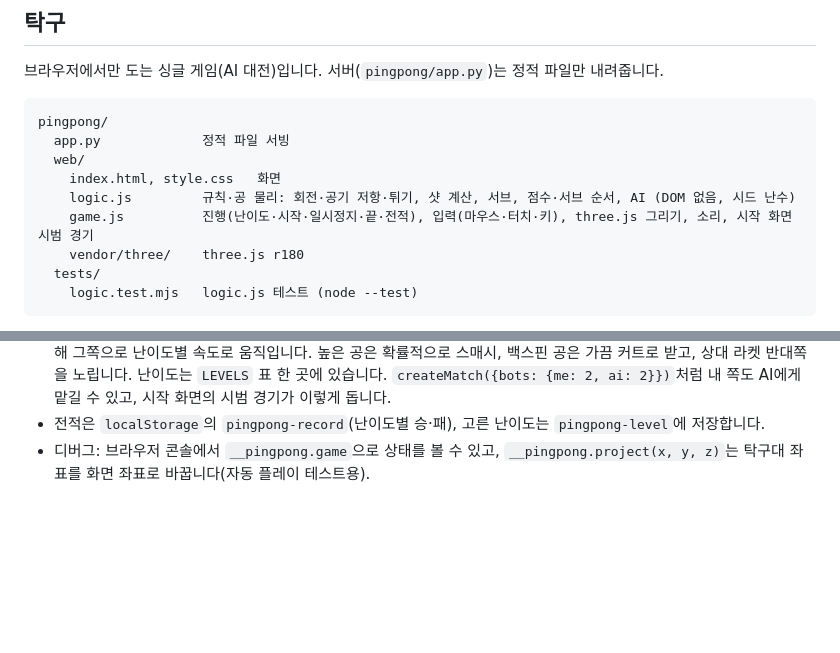
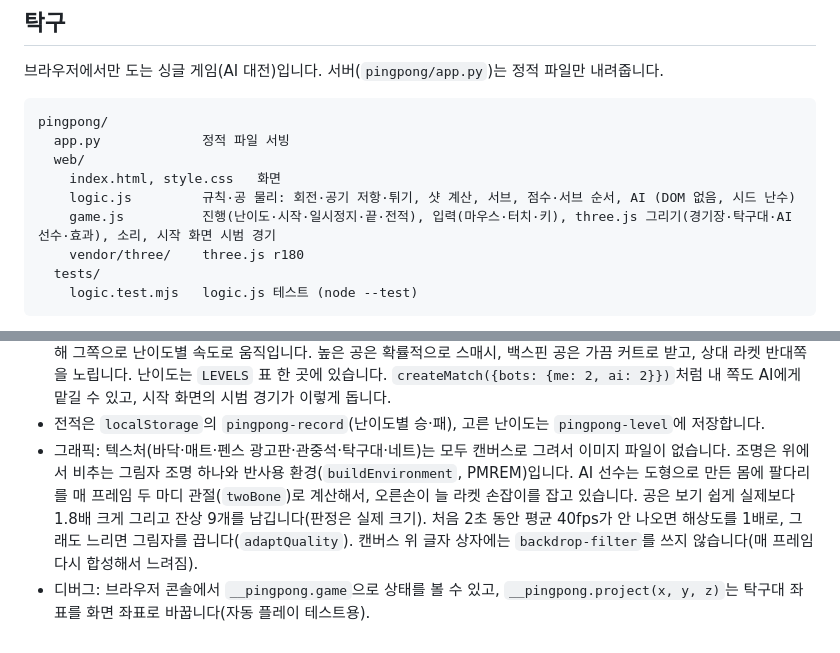
Before and after one commit to kminh-wow/Game_hub, a Markdown page: docs/DEVELOPMENT.md, 2 parts joined by grey strips. GitHub-like rendering; blank space fills up the shorter version.

```diff
--- a/docs/DEVELOPMENT.md
+++ b/docs/DEVELOPMENT.md
@@ -550,7 +550,7 @@ pingpong/
   web/
     index.html, style.css   화면
     logic.js         규칙·공 물리: 회전·공기 저항·튀기, 샷 계산, 서브, 점수·서브 순서, AI (DOM 없음, 시드 난수)
-    game.js          진행(난이도·시작·일시정지·끝·전적), 입력(마우스·터치·키), three.js 그리기, 소리, 시작 화면 시범 경기
+    game.js          진행(난이도·시작·일시정지·끝·전적), 입력(마우스·터치·키), three.js 그리기(경기장·탁구대·AI 선수·효과), 소리, 시작 화면 시범 경기
     vendor/three/    three.js r180
   tests/
     logic.test.mjs   logic.js 테스트 (node --test)
@@ -565,4 +565,5 @@ pingpong/
 - 서브(`serveVelocity`): 내 쪽 첫 튐 자리와 속도를 몇 가지 바꿔 보며 미리 날려 보고(`simulate`), 내 쪽 → 상대 쪽으로 튀는 첫 조합을 씁니다. 그래서 서브는 늘 규칙대로 들어갑니다. 서브할 때 라켓은 끝선 뒤, 탁구대 폭 안에만 있을 수 있습니다.
 - AI(`think`·`botIntent`): 공이 오면 난이도별 반응 시간 뒤에 받을 자리(내 쪽에 튄 뒤 가장 높은 곳, `predict`)를 계산해 그쪽으로 난이도별 속도로 움직입니다. 높은 공은 확률적으로 스매시, 백스핀 공은 가끔 커트로 받고, 상대 라켓 반대쪽을 노립니다. 난이도는 `LEVELS` 표 한 곳에 있습니다. `createMatch({bots: {me: 2, ai: 2}})`처럼 내 쪽도 AI에게 맡길 수 있고, 시작 화면의 시범 경기가 이렇게 돕니다.
 - 전적은 `localStorage`의 `pingpong-record`(난이도별 승·패), 고른 난이도는 `pingpong-level`에 저장합니다.
+- 그래픽: 텍스처(바닥·매트·펜스 광고판·관중석·탁구대·네트)는 모두 캔버스로 그려서 이미지 파일이 없습니다. 조명은 위에서 비추는 그림자 조명 하나와 반사용 환경(`buildEnvironment`, PMREM)입니다. AI 선수는 도형으로 만든 몸에 팔다리를 매 프레임 두 마디 관절(`twoBone`)로 계산해서, 오른손이 늘 라켓 손잡이를 잡고 있습니다. 공은 보기 쉽게 실제보다 1.8배 크게 그리고 잔상 9개를 남깁니다(판정은 실제 크기). 처음 2초 동안 평균 40fps가 안 나오면 해상도를 1배로, 그래도 느리면 그림자를 끕니다(`adaptQuality`). 캔버스 위 글자 상자에는 `backdrop-filter`를 쓰지 않습니다(매 프레임 다시 합성해서 느려짐).
 - 디버그: 브라우저 콘솔에서 `__pingpong.game`으로 상태를 볼 수 있고, `__pingpong.project(x, y, z)`는 탁구대 좌표를 화면 좌표로 바꿉니다(자동 플레이 테스트용).
```
Also changed, not shown: docs/images/pingpong-game.png, 3 other files.
